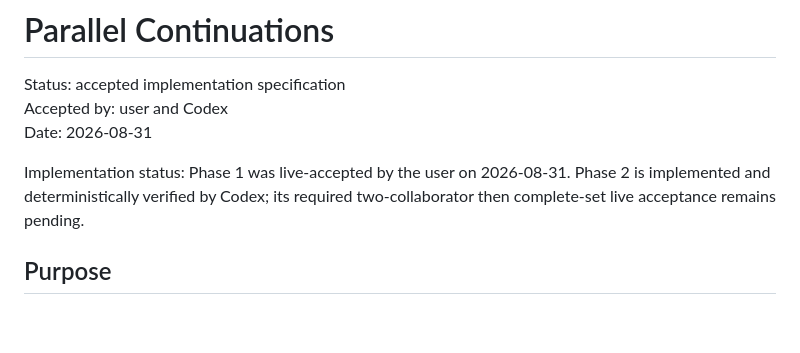
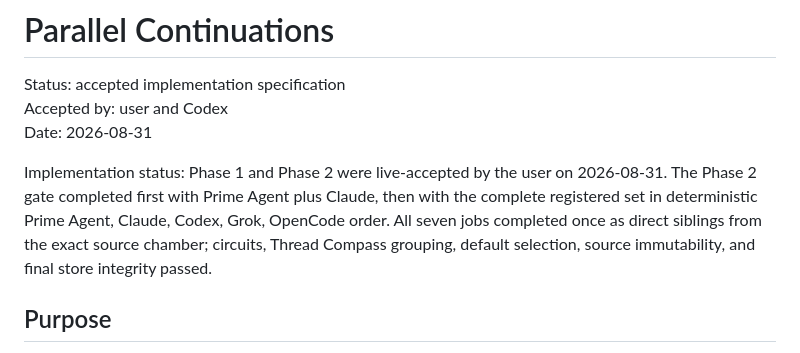
Before and after one commit to MelaBuilt-AI/atlas-of-threads, a Markdown page: docs/PARALLEL_CONTINUATIONS.md, the part around the change. Rendered like a GitHub page; blank space fills up the shorter version.

Commit message:
Record Parallel Continuations acceptance

```diff
--- a/docs/PARALLEL_CONTINUATIONS.md
+++ b/docs/PARALLEL_CONTINUATIONS.md
@@ -4,9 +4,12 @@ Status: accepted implementation specification
 Accepted by: user and Codex
 Date: 2026-08-31
 
-Implementation status: Phase 1 was live-accepted by the user on 2026-08-31.
-Phase 2 is implemented and deterministically verified by Codex; its required
-two-collaborator then complete-set live acceptance remains pending.
+Implementation status: Phase 1 and Phase 2 were live-accepted by the user on
+2026-08-31. The Phase 2 gate completed first with Prime Agent plus Claude, then
+with the complete registered set in deterministic Prime Agent, Claude, Codex,
+Grok, OpenCode order. All seven jobs completed once as direct siblings from the
+exact source chamber; circuits, Thread Compass grouping, default selection,
+source immutability, and final store integrity passed.
 
 ## Purpose
 
```
